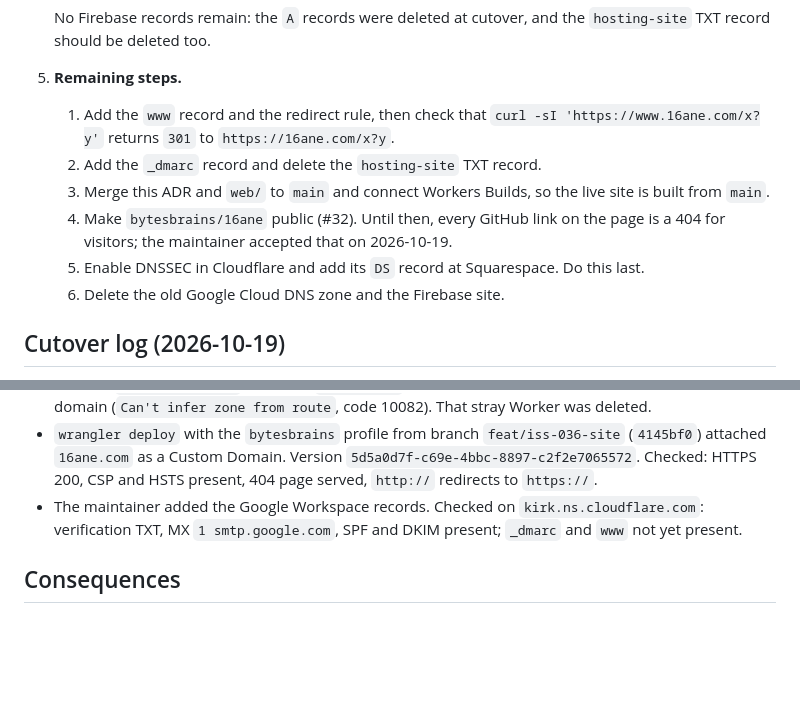
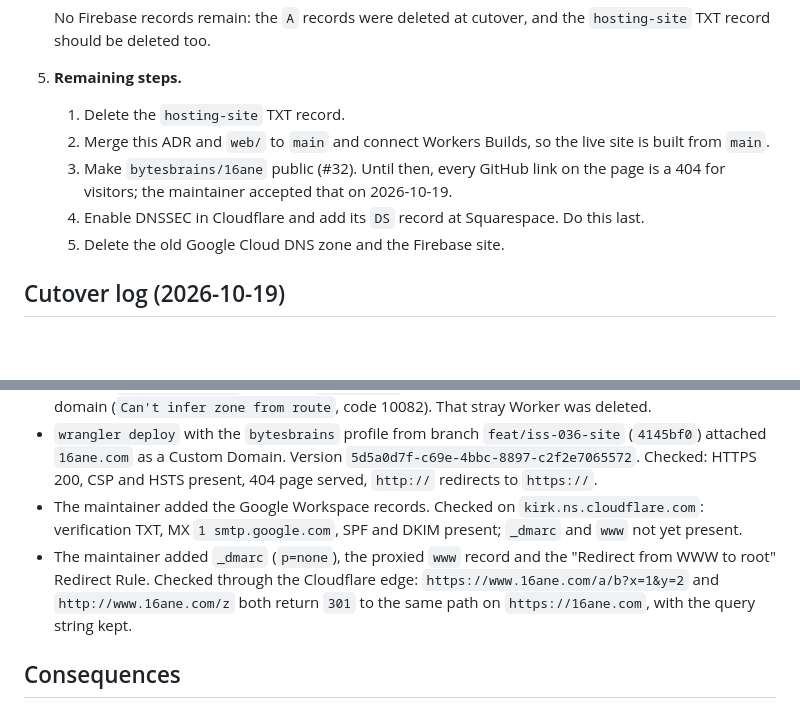
Before and after one commit to bytesbrains/16ane, a Markdown page: docs/decisions/ADR-0015-web-hosting-and-dns.md, 2 parts joined by grey strips. Rendered like a GitHub page; blank space fills up the shorter version.

Commit message:
docs(adr-0015): log the www redirect and DMARC records (#36)
Co-Authored-By: Claude Opus 5.5 <noreply@anthropic.com>

```diff
--- a/docs/decisions/ADR-0015-web-hosting-and-dns.md
+++ b/docs/decisions/ADR-0015-web-hosting-and-dns.md
@@ -60,12 +60,11 @@ Adopt **Option A**:
 
    No Firebase records remain: the `A` records were deleted at cutover, and the `hosting-site` TXT record should be deleted too.
 5. **Remaining steps.**
-   1. Add the `www` record and the redirect rule, then check that `curl -sI 'https://www.16ane.com/x?y'` returns `301` to `https://16ane.com/x?y`.
-   2. Add the `_dmarc` record and delete the `hosting-site` TXT record.
-   3. Merge this ADR and `web/` to `main` and connect Workers Builds, so the live site is built from `main`.
-   4. Make `bytesbrains/16ane` public (#32). Until then, every GitHub link on the page is a 404 for visitors; the maintainer accepted that on 2026-10-19.
-   5. Enable DNSSEC in Cloudflare and add its `DS` record at Squarespace. Do this last.
-   6. Delete the old Google Cloud DNS zone and the Firebase site.
+   1. Delete the `hosting-site` TXT record.
+   2. Merge this ADR and `web/` to `main` and connect Workers Builds, so the live site is built from `main`.
+   3. Make `bytesbrains/16ane` public (#32). Until then, every GitHub link on the page is a 404 for visitors; the maintainer accepted that on 2026-10-19.
+   4. Enable DNSSEC in Cloudflare and add its `DS` record at Squarespace. Do this last.
+   5. Delete the old Google Cloud DNS zone and the Firebase site.
 
 ## Cutover log (2026-10-19)
 - 17:14 UTC: the maintainer moved the nameservers to Cloudflare. Firebase records were imported unchanged.
@@ -73,6 +72,7 @@ Adopt **Option A**:
 - The first `wrangler deploy` uploaded `16ane-site` to the personal account and failed to attach the domain (`Can't infer zone from route`, code 10082). That stray Worker was deleted.
 - `wrangler deploy` with the `bytesbrains` profile from branch `feat/iss-036-site` (`4145bf0`) attached `16ane.com` as a Custom Domain. Version `5d5a0d7f-c69e-4bbc-8897-c2f2e7065572`. Checked: HTTPS 200, CSP and HSTS present, 404 page served, `http://` redirects to `https://`.
 - The maintainer added the Google Workspace records. Checked on `kirk.ns.cloudflare.com`: verification TXT, MX `1 smtp.google.com`, SPF and DKIM present; `_dmarc` and `www` not yet present.
+- The maintainer added `_dmarc` (`p=none`), the proxied `www` record and the "Redirect from WWW to root" Redirect Rule. Checked through the Cloudflare edge: `https://www.16ane.com/a/b?x=1&y=2` and `http://www.16ane.com/z` both return `301` to the same path on `https://16ane.com`, with the query string kept.
 
 ## Consequences
 - The site costs nothing to serve and has no runtime code to patch.
```
